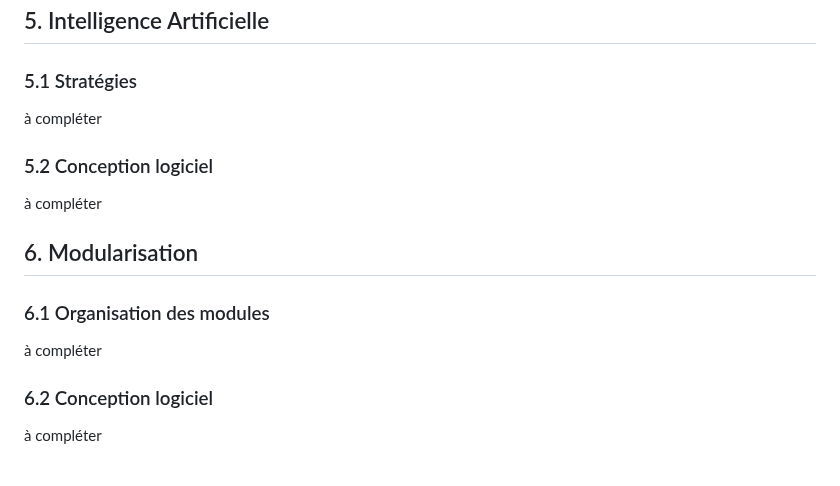
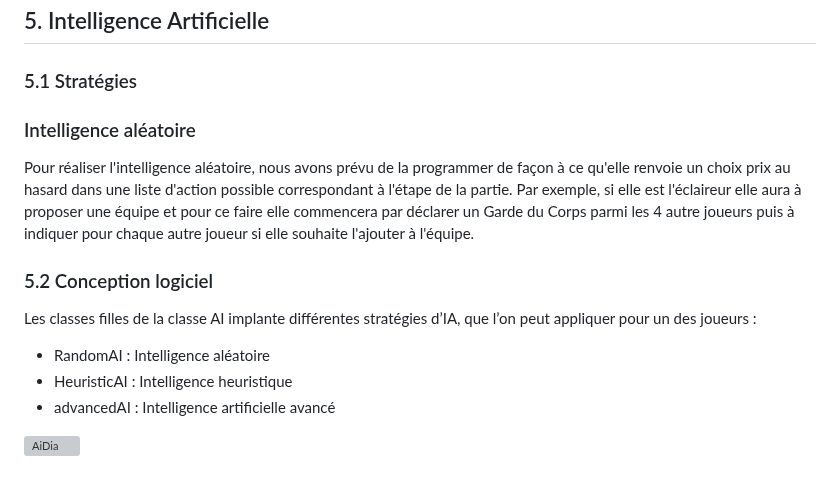
Before and after one commit to ImadeBouziane/PLT, a Markdown page: rapport/Rapport.md, the part around the change. GitHub-like rendering; grey boxes are pictures that could not be loaded.

```diff
--- a/rapport/Rapport.md
+++ b/rapport/Rapport.md
@@ -209,18 +209,17 @@ Ces changements sont, contrairement à ceux evoqués précédemment, automatique
 
 ### 5.1 Stratégies <a id="5.1"></a>
 
-à compléter
+### Intelligence aléatoire
+
+Pour réaliser l'intelligence aléatoire, nous avons prévu de la programmer de façon à ce qu'elle renvoie un choix prix au hasard dans une liste d'action possible correspondant à l'étape de la partie.
+Par exemple, si elle est l'éclaireur elle aura à proposer une équipe et pour ce faire elle commencera par déclarer un Garde du Corps parmi les 4 autre joueurs puis à indiquer pour chaque autre joueur si elle souhaite l'ajouter à l'équipe.
 
 ### 5.2 Conception logiciel <a id="5.2"></a>
 
-à compléter
+Les classes filles de la classe AI implante différentes stratégies d’IA, que l’on peut appliquer pour un des joueurs :
 
-## 6. Modularisation <a id="6"></a>
+- RandomAI : Intelligence aléatoire
+- HeuristicAI : Intelligence heuristique
+- advancedAI : Intelligence artificielle avancé
 
-### 6.1 Organisation des modules <a id="6.1"></a>
-
-à compléter
-
-### 6.2 Conception logiciel <a id="6.2"></a>
-
-à compléter
+![AiDia](ImagesRapport/AiDia.png)
```
